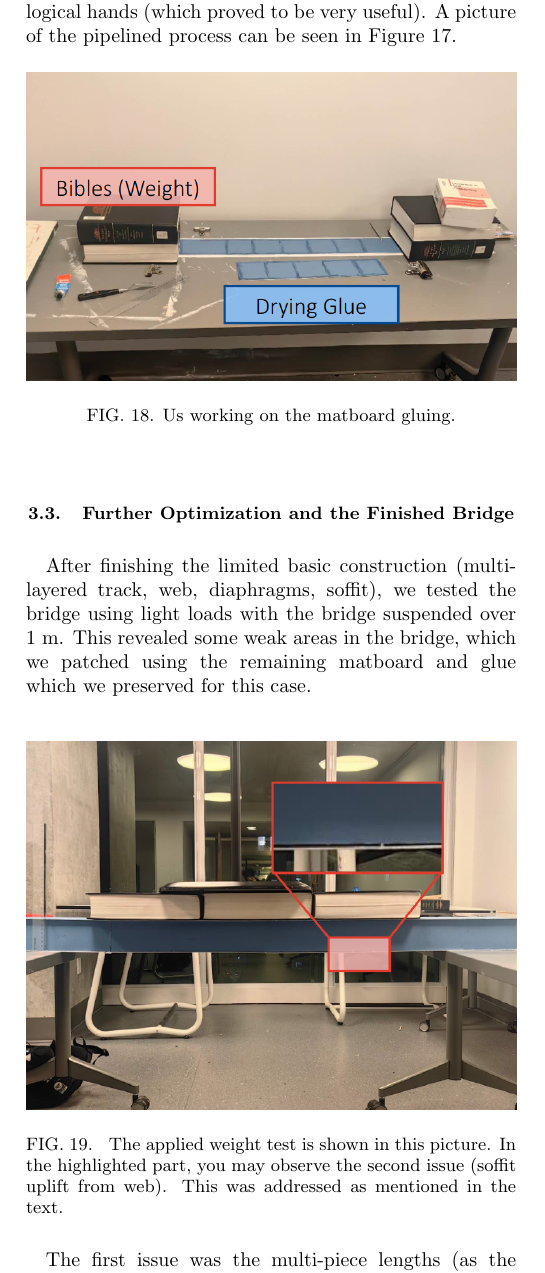
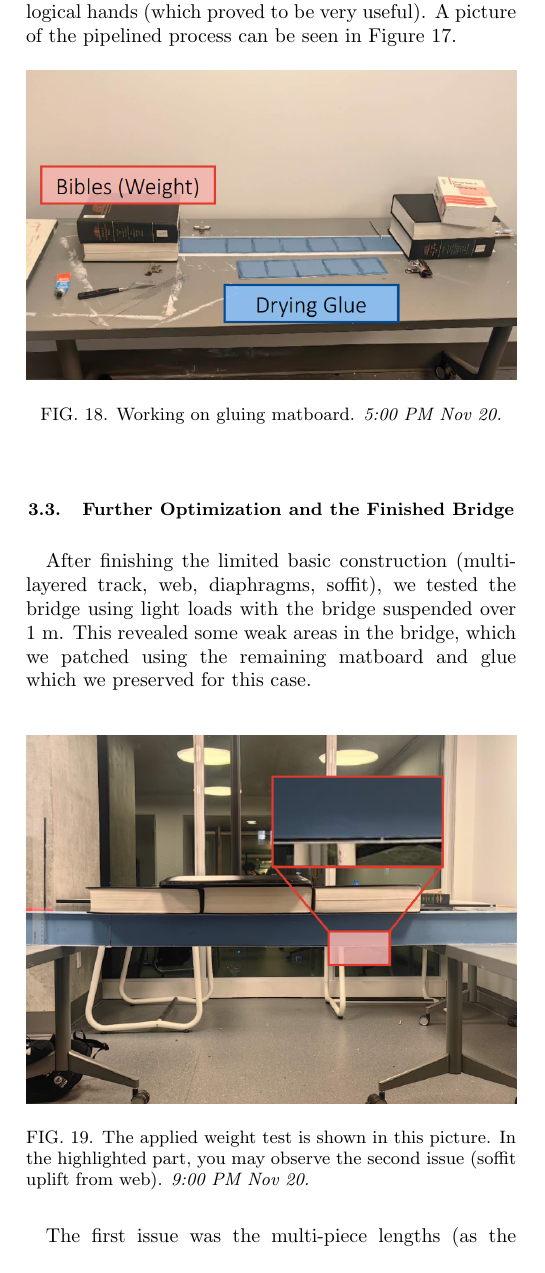
Before and after one commit to luyu-wu/Civ-Bridge, a LaTeX paper (Design-Report/main.tex): part of one column of page 7 of 10 before the commit and part of one column of page 7 of 9 after it, cut so that both start at the same text. Compiled offline with pdfLaTeX.

Commit message:
move stuff up

```diff
--- a/Design-Report/main.tex
+++ b/Design-Report/main.tex
@@ -369,7 +369,7 @@ The bridge was glued in order to ensure each glue joint could be adequately pres
 \begin{figure}[htb]
     \centering
     \includegraphics[width=\linewidth]{images/image6.png}
-    \caption{Us working on the matboard gluing.}
+    \caption{Working on gluing matboard. \textit{5:00 PM Nov 20.}}
     \label{cutting2}
 \end{figure}
 
@@ -380,7 +380,7 @@ After finishing the limited basic construction (multi-layered track, web, diaphr
 \begin{figure}[htb]
     \centering
     \includegraphics[width=\linewidth]{images/image8.png}
-    \caption{ The applied weight test is shown in this picture. In the highlighted part, you may observe the second issue (soffit uplift from web). This was addressed as mentioned in the text.}
+    \caption{The applied weight test is shown in this picture. In the highlighted part, you may observe the second issue (soffit uplift from web). \textit{9:00 PM Nov 20.}}
     \label{Testing}
 \end{figure}
 
```
Also changed, not shown: Design-Report/main.bbl, Design-Report/main.pdf, Design-Report/main.tex (8 more changed lines), 7 other files.
